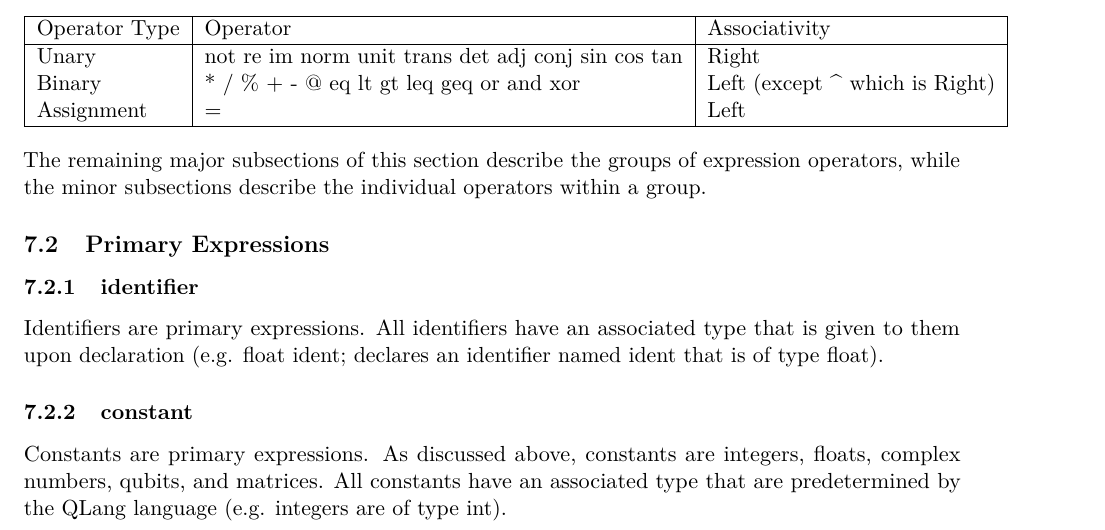
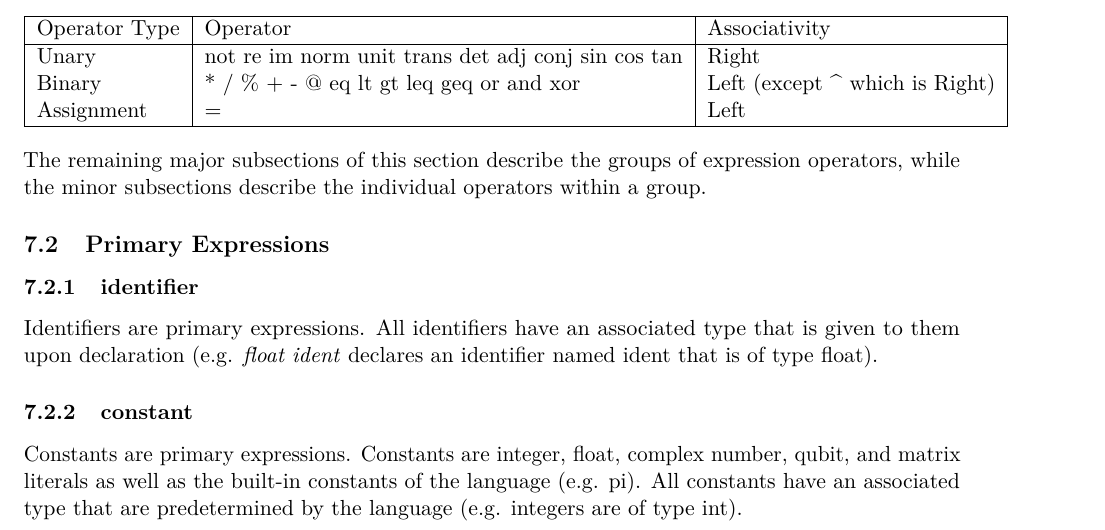
Before and after one commit to sdk21/PLT, a LaTeX document (reference/main.tex, which reads reference/sec-expressions.tex): part of page 4 of 10, cut so that both start at the same text. Compiled offline with pdfLaTeX.

Commit message:
Updating sec-expressions.tex

```diff
--- a/reference/sec-expressions.tex
+++ b/reference/sec-expressions.tex
@@ -2,9 +2,9 @@
 The remaining major subsections of this section describe the groups of expression operators, while the minor subsections describe the individual operators within a group.
 \subsection{Primary Expressions}
 \subsubsection{identifier}
-Identifiers are primary expressions. All identifiers have an associated type that is given to them upon declaration (e.g. float ident; declares an identifier named ident that is of type float).
+Identifiers are primary expressions. All identifiers have an associated type that is given to them upon declaration (e.g. \textit{float ident} declares an identifier named ident that is of type float).
 \subsubsection{constant}
-Constants are primary expressions. As discussed above, constants are integers, floats, complex numbers, qubits, and matrices. All constants have an associated type that are predetermined by the QLang language (e.g. integers are of type int).
+Constants are primary expressions. Constants are integer, float, complex number, qubit, and matrix literals as well as the built-in constants of the language (e.g. pi). All constants have an associated type that are predetermined by the language (e.g. integers are of type int).
 \subsubsection{(expression)}
 Parenthesized expressions are primary expressions. The type and value of a parenthesized expression is the same as the type and value of the expression without parenthesis. Parentheses allow expressions to be evaluated in a desired precedence. Parenthesized expressions are evaluated relative to each other starting with the expression that is nested the most deeply and ending with the expression that is nested the least deeply (i.e. the shallowest).
 \subsubsection{primary-expression[expression]}
```
